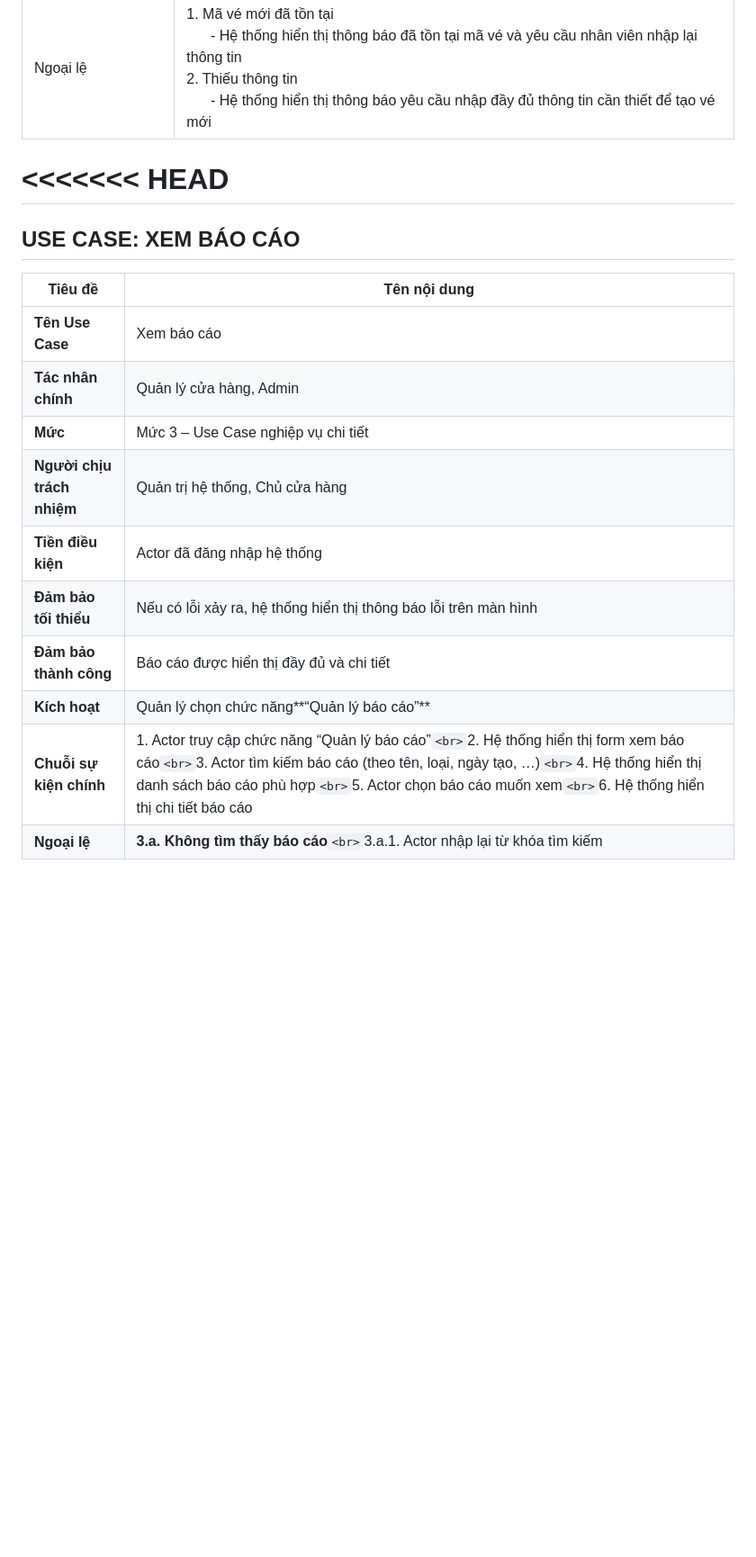
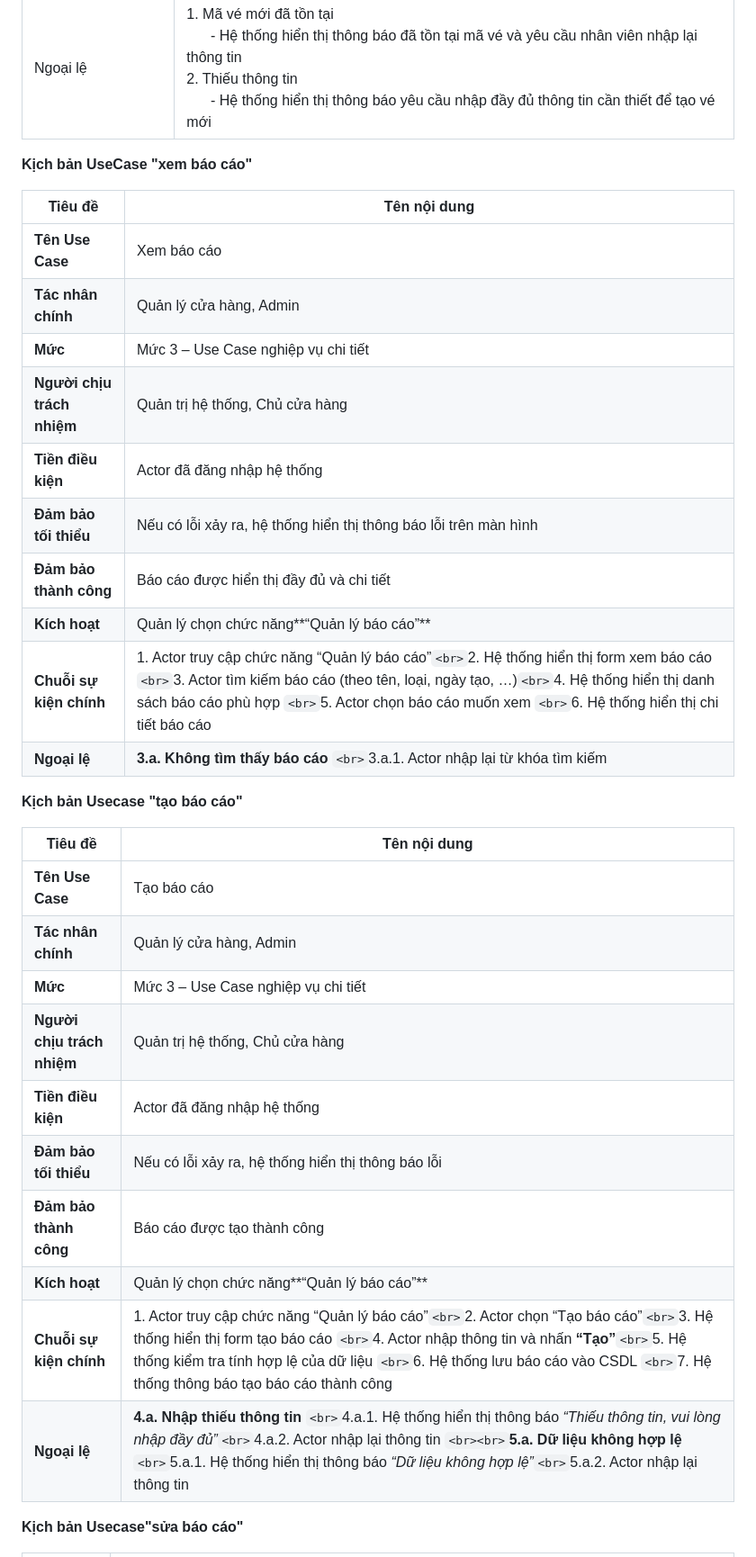
Before and after one commit to hmy2704/QuanLyBaiXe, a Markdown page: Phan_tich_thiet_ke.md, the part around one of its changes. Shown at 90% size. Drawn GitHub-style; blank space fills up the shorter version.

```diff
--- a/Phan_tich_thiet_ke.md
+++ b/Phan_tich_thiet_ke.md
@@ -450,24 +395,36 @@ usecase phân rã quản lý báo cáo
 | Kích hoạt             | Người dùng chọn chức năng "Thêm mới"                                                                                                                                                                                                                                                               |
 | Chuỗi sự kiện chính | 1. Nhân viên chọn chức năng "Thêm mới vé"<br />2. Nhân viên nhập thông tin cần thiết để tạo vé mới (biển số xe, thời gian gửi,...)<br />3. Hệ thống tạo vé mới vào cơ sở dữ liệu                                                                                          |
 | Ngoại lệ              | 1. Mã vé mới đã tồn tại<br />      - Hệ thống hiển thị thông báo đã tồn tại mã vé và yêu cầu nhân viên nhập lại  thông tin<br />2. Thiếu thông tin<br />      - Hệ thống hiển thị thông báo yêu cầu nhập đầy đủ thông tin cần thiết để tạo vé mới |
-<<<<<<< HEAD
-=======
 
+**Kịch bản UseCase "xem báo cáo"**
 
+| **Tiêu đề**                  | **Tên nội dung**                                                                                                                                                                                                                                                                                                                          |
+| ------------------------------------- | ------------------------------------------------------------------------------------------------------------------------------------------------------------------------------------------------------------------------------------------------------------------------------------------------------------------------------------------------- |
+| **Tên Use Case**               | Xem báo cáo                                                                                                                                                                                                                                                                                                                                     |
+| **Tác nhân chính**           | Quản lý cửa hàng, Admin                                                                                                                                                                                                                                                                                                                       |
+| **Mức**                        | Mức 3 – Use Case nghiệp vụ chi tiết                                                                                                                                                                                                                                                                                                          |
+| **Người chịu trách nhiệm** | Quản trị hệ thống, Chủ cửa hàng                                                                                                                                                                                                                                                                                                            |
+| **Tiền điều kiện**          | Actor đã đăng nhập hệ thống                                                                                                                                                                                                                                                                                                                |
+| **Đảm bảo tối thiểu**      | Nếu có lỗi xảy ra, hệ thống hiển thị thông báo lỗi trên màn hình                                                                                                                                                                                                                                                                    |
+| **Đảm bảo thành công**     | Báo cáo được hiển thị đầy đủ và chi tiết                                                                                                                                                                                                                                                                                             |
+| **Kích hoạt**                 | Quản lý chọn chức năng**“Quản lý báo cáo”**                                                                                                                                                                                                                                                                                            |
+| **Chuỗi sự kiện chính**     | 1. Actor truy cập chức năng “Quản lý báo cáo”`<br>`2. Hệ thống hiển thị form xem báo cáo `<br>`3. Actor tìm kiếm báo cáo (theo tên, loại, ngày tạo, …)`<br>`4. Hệ thống hiển thị danh sách báo cáo phù hợp `<br>`5. Actor chọn báo cáo muốn xem `<br>`6. Hệ thống hiển thị chi tiết báo cáo |
+| **Ngoại lệ**                  | **3.a. Không tìm thấy báo cáo** `<br>`3.a.1. Actor nhập lại từ khóa tìm kiếm                                                                                                                                                                                                                                                   |
 
-## USE CASE: XEM BÁO CÁO
+**Kịch bản Usecase "tạo báo cáo"**
 
-| **Tiêu đề**                  | **Tên nội dung**                                                                                                                                                                                                                                                                                                                       |
-| ------------------------------------- | ---------------------------------------------------------------------------------------------------------------------------------------------------------------------------------------------------------------------------------------------------------------------------------------------------------------------------------------------- |
-| **Tên Use Case**               | Xem báo cáo                                                                                                                                                                                                                                                                                                                                  |
-| **Tác nhân chính**           | Quản lý cửa hàng, Admin                                                                                                                                                                                                                                                                                                                    |
-| **Mức**                        | Mức 3 – Use Case nghiệp vụ chi tiết                                                                                                                                                                                                                                                                                                       |
-| **Người chịu trách nhiệm** | Quản trị hệ thống, Chủ cửa hàng                                                                                                                                                                                                                                                                                                         |
-| **Tiền điều kiện**          | Actor đã đăng nhập hệ thống                                                                                                                                                                                                                                                                                                             |
-| **Đảm bảo tối thiểu**      | Nếu có lỗi xảy ra, hệ thống hiển thị thông báo lỗi trên màn hình                                                                                                                                                                                                                                                                 |
-| **Đảm bảo thành công**     | Báo cáo được hiển thị đầy đủ và chi tiết                                                                                                                                                                                                                                                                                          |
-| **Kích hoạt**                 | Quản lý chọn chức năng**“Quản lý báo cáo”**                                                                                                                                                                                                                                                                                   |
-| **Chuỗi sự kiện chính**     | 1. Actor truy cập chức năng “Quản lý báo cáo”`<br>`2. Hệ thống hiển thị form xem báo cáo`<br>`3. Actor tìm kiếm báo cáo (theo tên, loại, ngày tạo, …)`<br>`4. Hệ thống hiển thị danh sách báo cáo phù hợp`<br>`5. Actor chọn báo cáo muốn xem`<br>`6. Hệ thống hiển thị chi tiết báo cáo |
-| **Ngoại lệ**                  | **3.a. Không tìm thấy báo cáo**`<br>`3.a.1. Actor nhập lại từ khóa tìm kiếm                                                                                                                                                                                                                                                 |
+| **Tiêu đề**                  | **Tên nội dung**                                                                                                                                                                                                                                                                                                                                                                     |
+| ------------------------------------- | -------------------------------------------------------------------------------------------------------------------------------------------------------------------------------------------------------------------------------------------------------------------------------------------------------------------------------------------------------------------------------------------- |
+| **Tên Use Case**               | Tạo báo cáo                                                                                                                                                                                                                                                                                                                                                                               |
+| **Tác nhân chính**           | Quản lý cửa hàng, Admin                                                                                                                                                                                                                                                                                                                                                                  |
+| **Mức**                        | Mức 3 – Use Case nghiệp vụ chi tiết                                                                                                                                                                                                                                                                                                                                                     |
+| **Người chịu trách nhiệm** | Quản trị hệ thống, Chủ cửa hàng                                                                                                                                                                                                                                                                                                                                                       |
+| **Tiền điều kiện**          | Actor đã đăng nhập hệ thống                                                                                                                                                                                                                                                                                                                                                           |
+| **Đảm bảo tối thiểu**      | Nếu có lỗi xảy ra, hệ thống hiển thị thông báo lỗi                                                                                                                                                                                                                                                                                                                                |
+| **Đảm bảo thành công**     | Báo cáo được tạo thành công                                                                                                                                                                                                                                                                                                                                                          |
+| **Kích hoạt**                 | Quản lý chọn chức năng**“Quản lý báo cáo”**                                                                                                                                                                                                                                                                                                                                       |
+| **Chuỗi sự kiện chính**     | 1. Actor truy cập chức năng “Quản lý báo cáo”`<br>`2. Actor chọn “Tạo báo cáo”`<br>`3. Hệ thống hiển thị form tạo báo cáo `<br>`4. Actor nhập thông tin và nhấn **“Tạo”**`<br>`5. Hệ thống kiểm tra tính hợp lệ của dữ liệu `<br>`6. Hệ thống lưu báo cáo vào CSDL `<br>`7. Hệ thống thông báo tạo báo cáo thành công |
+| **Ngoại lệ**                  | **4.a. Nhập thiếu thông tin** `<br>`4.a.1. Hệ thống hiển thị thông báo *“Thiếu thông tin, vui lòng nhập đầy đủ”*`<br>`4.a.2. Actor nhập lại thông tin `<br><br>`**5.a. Dữ liệu không hợp lệ** `<br>`5.a.1. Hệ thống hiển thị thông báo *“Dữ liệu không hợp lệ”*`<br>`5.a.2. Actor nhập lại thông tin                    |
 
+**Kịch bản Usecase"sửa báo cáo"**
 
```
Also changed, not shown: other parts of Phan_tich_thiet_ke.md (+84 -160 lines).
